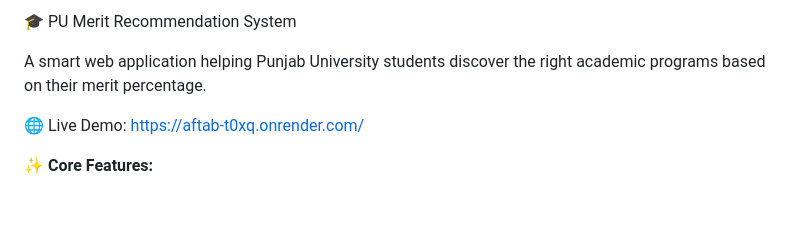
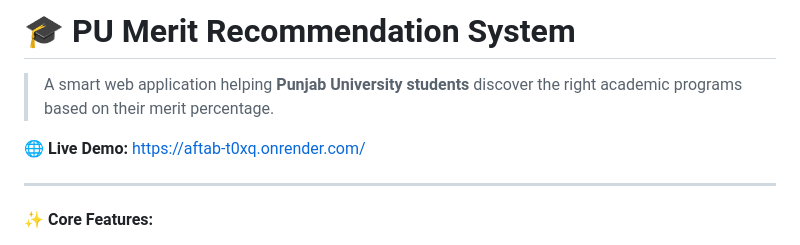
Before and after one commit to shakeebparacha/PU-department-Recomend, a Markdown page: README.md, the part around the change. GitHub-like rendering; blank space fills up the shorter version.

Commit message:
Improve README structure and add live demo
Updated README formatting and added live demo link.

```diff
--- a/README.md
+++ b/README.md
@@ -1,8 +1,10 @@
-🎓 PU Merit Recommendation System
+# 🎓 PU Merit Recommendation System
 
-A smart web application helping Punjab University students discover the right academic programs based on their merit percentage.
+> A smart web application helping **Punjab University students** discover the right academic programs based on their merit percentage.
 
-🌐 Live Demo: https://aftab-t0xq.onrender.com/
+🌐 **Live Demo:** [https://aftab-t0xq.onrender.com/](https://aftab-t0xq.onrender.com/)
+
+---
 
 ✨ **Core Features:**
 - 🧮 Merit Calculator - Get personalized program recommendations
```
